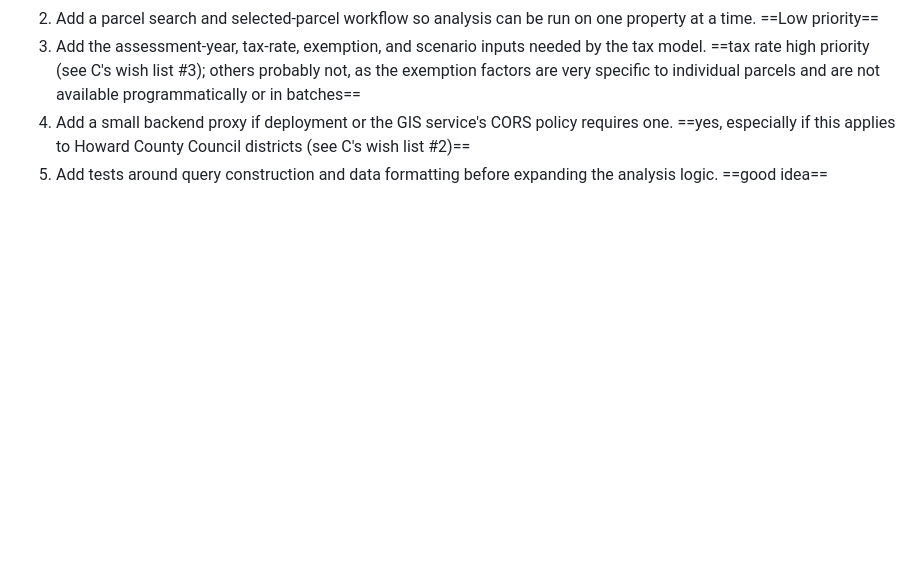
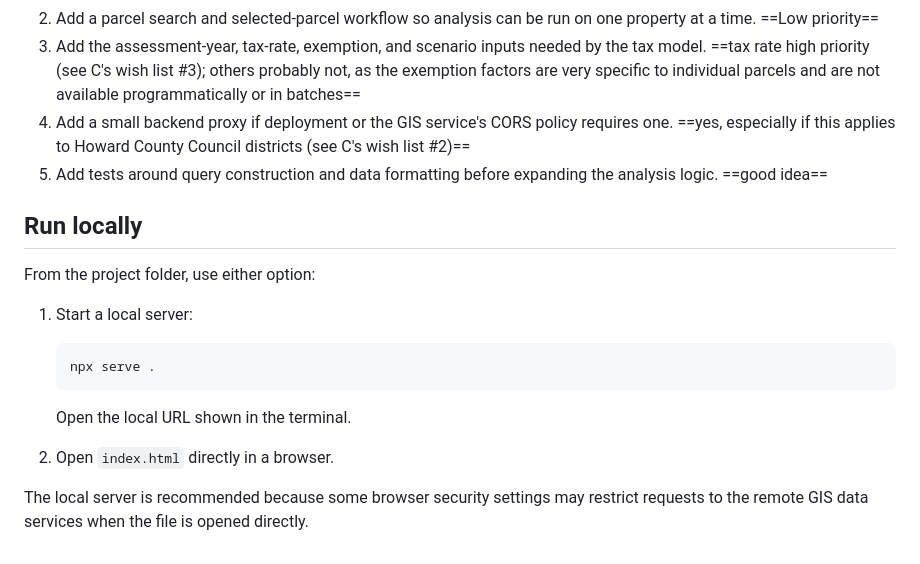
Before and after one commit to chigham/tax-predictor, a Markdown page: README.md, the part around the change. Drawn GitHub-style; blank space fills up the shorter version.

Commit message:
Local run instructions.

````diff
--- a/README.md
+++ b/README.md
@@ -66,3 +66,19 @@ AI recommendations:
 3. Add the assessment-year, tax-rate, exemption, and scenario inputs needed by the tax model. ==tax rate high priority (see C's wish list #3); others probably not, as the exemption factors are very specific to individual parcels and are not available programmatically or in batches==
 4. Add a small backend proxy if deployment or the GIS service's CORS policy requires one. ==yes, especially if this applies to Howard County Council districts (see C's wish list #2)==
 5. Add tests around query construction and data formatting before expanding the analysis logic. ==good idea==
+
+## Run locally
+
+From the project folder, use either option:
+
+1. Start a local server:
+
+    ```
+    npx serve .
+    ```
+
+    Open the local URL shown in the terminal.
+
+2. Open `index.html` directly in a browser.
+
+The local server is recommended because some browser security settings may restrict requests to the remote GIS data services when the file is opened directly.
````
